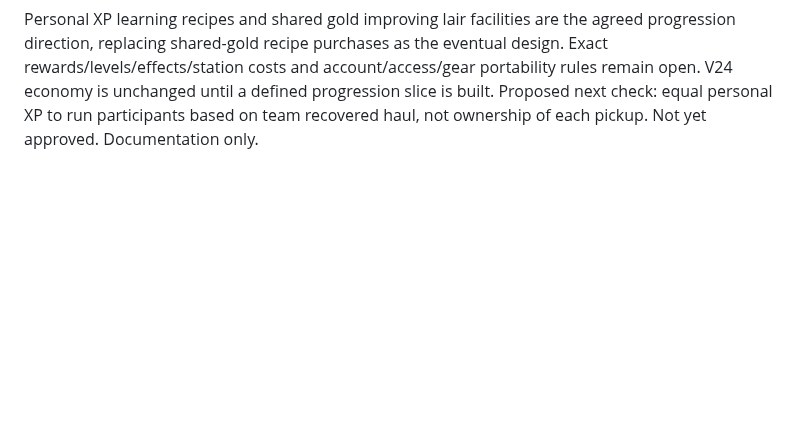
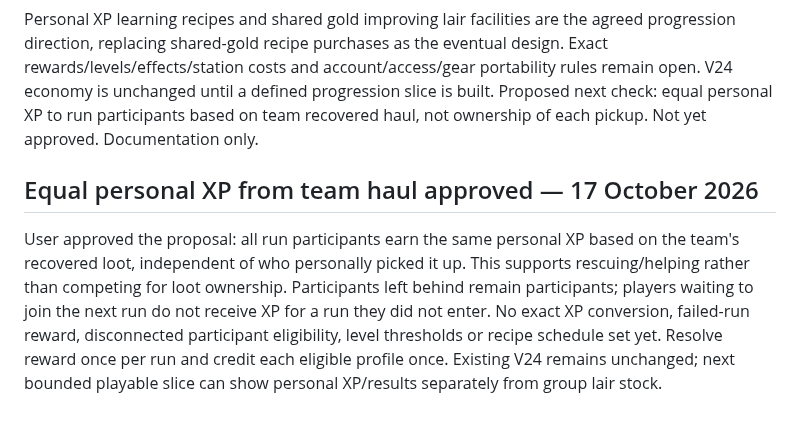
Before and after one commit to Millstreamu/Green-Team, a Markdown page: docs/decisions.md, the part around the change. GitHub-like rendering; blank space fills up the shorter version.

Commit message:
docs: approve equal personal XP from recovered team loot

```diff
--- a/docs/decisions.md
+++ b/docs/decisions.md
@@ -379,3 +379,8 @@ User corrected output priority: if the crafter's sack has room, crafted items go
 User chose persistent home per friend group and accepted running with the proposed personal/group split. Named group lairs save on the server across logout, independent of session organiser. Goblin XP/level, learned recipes and personal improvements travel between groups; shared gold/materials, stations and decorations stay with the group's lair. Players can belong to several homes and select/join the relevant one via invitation/link/code.
 
 Personal XP learning recipes and shared gold improving lair facilities are the agreed progression direction, replacing shared-gold recipe purchases as the eventual design. Exact rewards/levels/effects/station costs and account/access/gear portability rules remain open. V24 economy is unchanged until a defined progression slice is built. Proposed next check: equal personal XP to run participants based on team recovered haul, not ownership of each pickup. Not yet approved. Documentation only.
+
+
+## Equal personal XP from team haul approved — 17 October 2026
+
+User approved the proposal: all run participants earn the same personal XP based on the team's recovered loot, independent of who personally picked it up. This supports rescuing/helping rather than competing for loot ownership. Participants left behind remain participants; players waiting to join the next run do not receive XP for a run they did not enter. No exact XP conversion, failed-run reward, disconnected participant eligibility, level thresholds or recipe schedule set yet. Resolve reward once per run and credit each eligible profile once. Existing V24 remains unchanged; next bounded playable slice can show personal XP/results separately from group lair stock.
```
Also changed, not shown: docs/multiplayer-review.md (+1 -1 lines), docs/work-status.md (+5 -0 lines).
